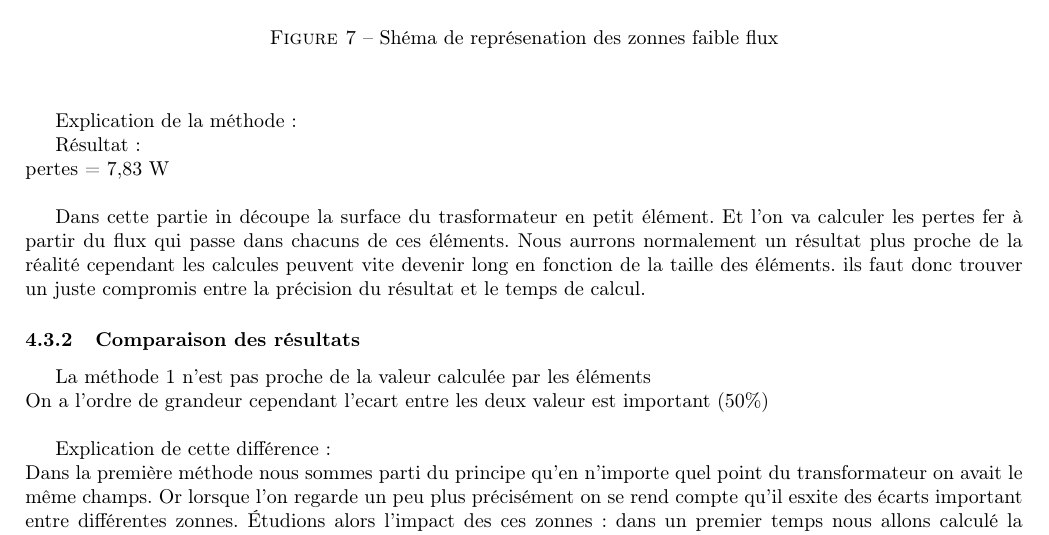
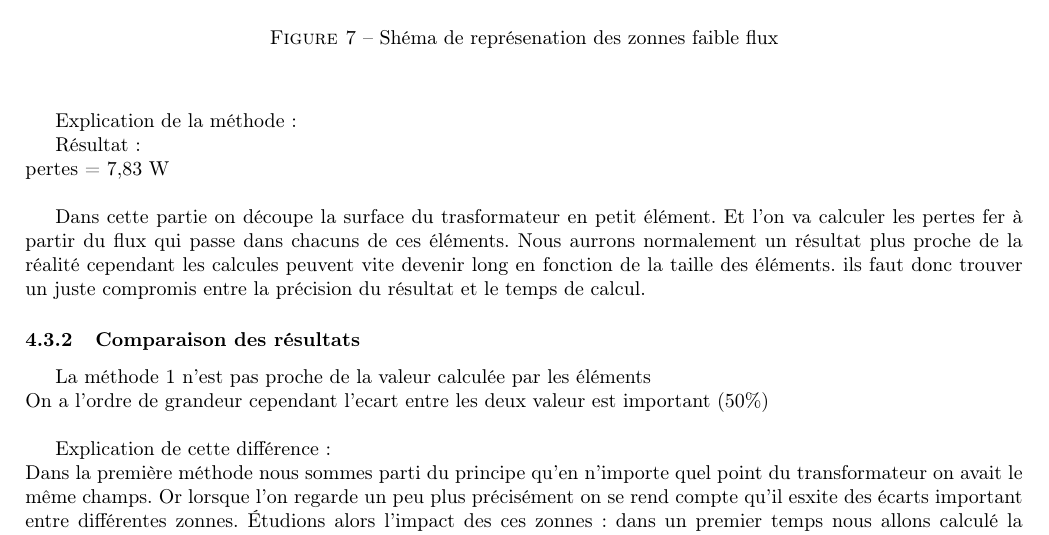
Before and after one commit to ValentinVERGEZ/IMA5_TP, a LaTeX document (CEC/CR_CEC.tex, which reads CEC/includes/thermo.tex): part of page 10 of 12, cut so that both start at the same text. Compiled offline with pdfLaTeX.

Commit message:
modification Thermo

```diff
--- a/CEC/includes/thermo.tex
+++ b/CEC/includes/thermo.tex
@@ -61,7 +61,7 @@ Résultat : \\
 pertes = 7,83 W\\
 
 %mini page !!!
-	Dans cette partie in découpe la surface du trasformateur en petit élément. Et l'on va calculer les pertes fer à partir du flux qui passe dans chacuns de ces éléments.
+	Dans cette partie on découpe la surface du trasformateur en petit élément. Et l'on va calculer les pertes fer à partir du flux qui passe dans chacuns de ces éléments.
  Nous aurrons normalement un résultat plus proche de la réalité cependant les calcules peuvent vite devenir long en fonction de la taille des éléments. ils faut donc trouver un juste compromis entre la précision du résultat et le temps de calcul.
 
 
```
